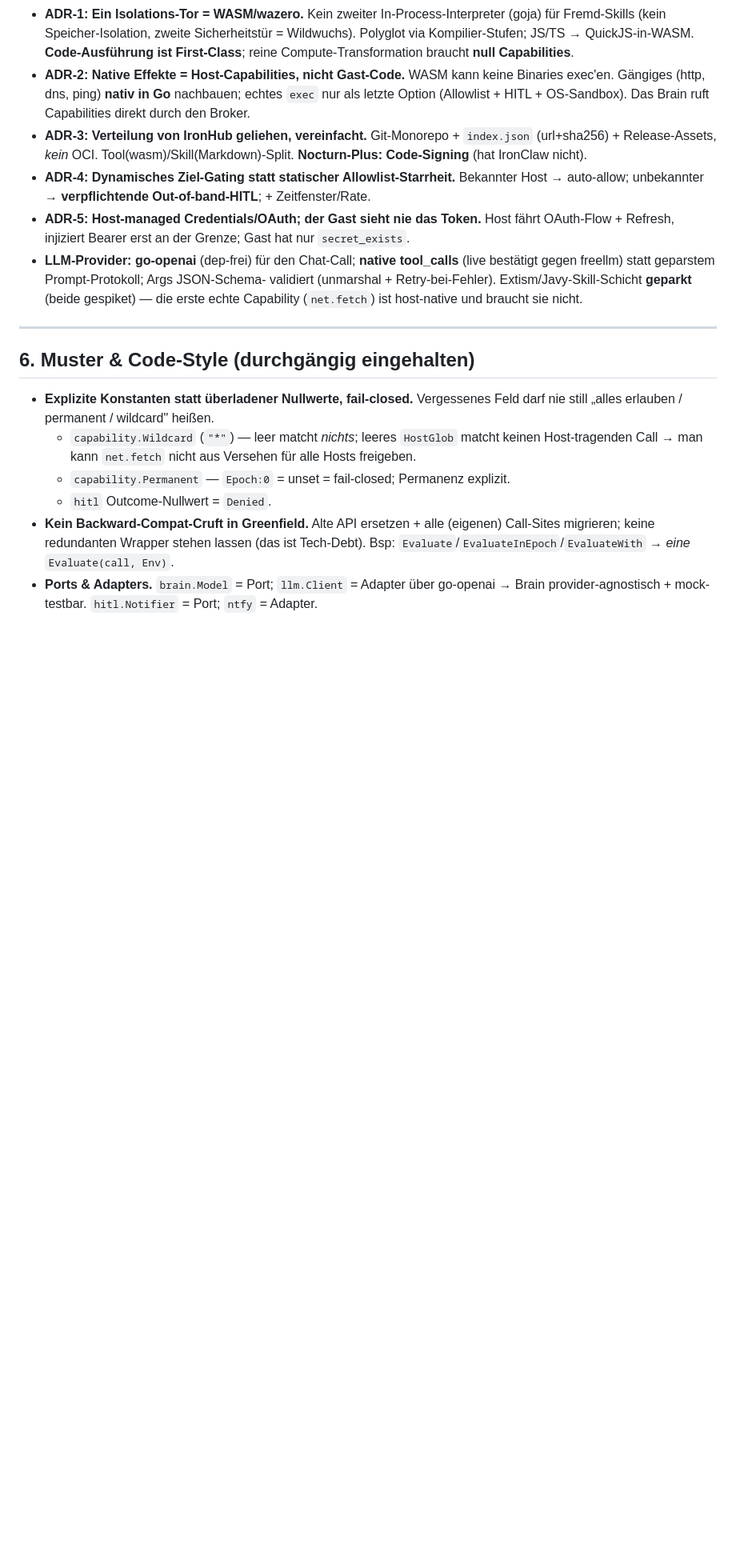
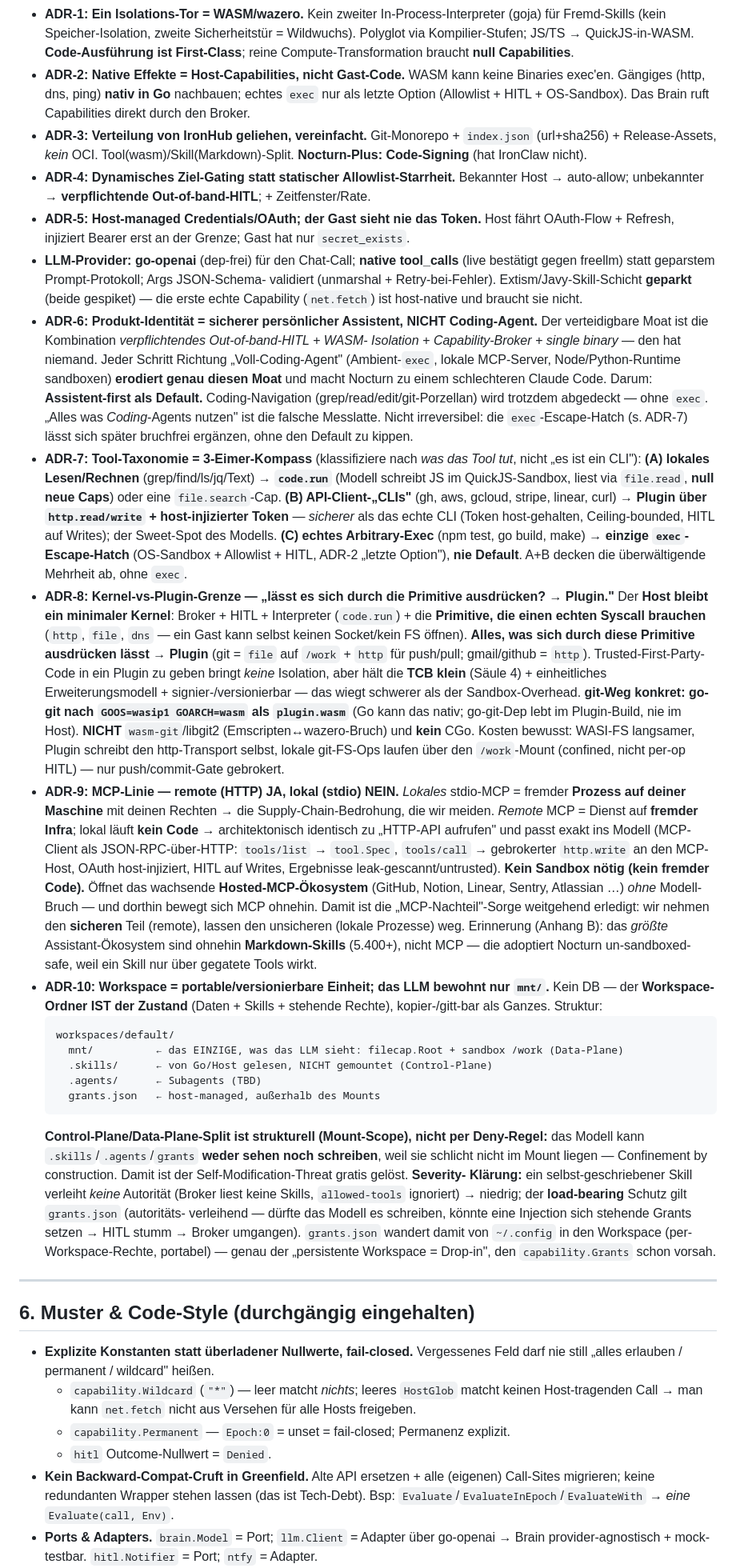
Before and after one commit to efuturetoday/nocturn, a Markdown page: CLAUDE.md, the part around the change. Shown at 80% size. Rendered like a GitHub page; blank space fills up the shorter version.

Commit message:
docs: ADR-6..10 — identity, tool taxonomy, kernel/plugin, MCP line, workspace
Anchor the strategic decisions reached while scoping the skills/ecosystem work:
- ADR-6: identity = secure personal assistant, not coding agent (assistant-first).
- ADR-7: 3-bucket tool compass (API-client→plugin, local read/compute→code.run,
  arbitrary-exec→gated escape-hatch only).
- ADR-8: kernel-vs-plugin boundary (host = broker+HITL+interpreter+http/file/dns
  primitives; everything expressible via them → plugin; git = go-git→wasip1 plugin,
  not wasm-git/libgit2, no CGo).
- ADR-9: MCP line — remote (HTTP) yes, local (stdio) no (foreign code on your box).
- ADR-10: workspace = portable/versionable unit; LLM inhabits only mnt/; .skills/
  .agents/grants.json are host-managed siblings OUTSIDE the mount (structural
  control/data-plane split). grants.json moves into the workspace.

Co-Authored-By: Claude Opus 4.8 (1M context) <noreply@anthropic.com>

````diff
--- a/CLAUDE.md
+++ b/CLAUDE.md
@@ -177,6 +177,67 @@ bringt eigenen Agent-Loop der unsere Sicherheit umgeht).
   validiert (unmarshal + Retry-bei-Fehler). Extism/Javy-Skill-Schicht **geparkt**
   (beide gespiket) — die erste echte Capability (`net.fetch`) ist host-native und
   braucht sie nicht.
+- **ADR-6: Produkt-Identität = sicherer persönlicher Assistent, NICHT Coding-Agent.**
+  Der verteidigbare Moat ist die Kombination *verpflichtendes Out-of-band-HITL + WASM-
+  Isolation + Capability-Broker + single binary* — den hat niemand. Jeder Schritt Richtung
+  „Voll-Coding-Agent" (Ambient-`exec`, lokale MCP-Server, Node/Python-Runtime sandboxen)
+  **erodiert genau diesen Moat** und macht Nocturn zu einem schlechteren Claude Code.
+  Darum: **Assistent-first als Default.** Coding-Navigation (grep/read/edit/git-Porzellan)
+  wird trotzdem abgedeckt — ohne `exec`. „Alles was *Coding*-Agents nutzen" ist die falsche
+  Messlatte. Nicht irreversibel: die `exec`-Escape-Hatch (s. ADR-7) lässt sich später
+  bruchfrei ergänzen, ohne den Default zu kippen.
+- **ADR-7: Tool-Taxonomie = 3-Eimer-Kompass** (klassifiziere nach *was das Tool tut*, nicht
+  „es ist ein CLI"): **(A) lokales Lesen/Rechnen** (grep/find/ls/jq/Text) → **`code.run`**
+  (Modell schreibt JS im QuickJS-Sandbox, liest via `file.read`, **null neue Caps**) oder eine
+  `file.search`-Cap. **(B) API-Client-„CLIs"** (gh, aws, gcloud, stripe, linear, curl) →
+  **Plugin über `http.read/write` + host-injizierter Token** — *sicherer* als das echte CLI
+  (Token host-gehalten, Ceiling-bounded, HITL auf Writes); der Sweet-Spot des Modells.
+  **(C) echtes Arbitrary-Exec** (npm test, go build, make) → **einzige `exec`-Escape-Hatch**
+  (OS-Sandbox + Allowlist + HITL, ADR-2 „letzte Option"), **nie Default**. A+B decken die
+  überwältigende Mehrheit ab, ohne `exec`.
+- **ADR-8: Kernel-vs-Plugin-Grenze — „lässt es sich durch die Primitive ausdrücken? → Plugin."**
+  Der **Host bleibt ein minimaler Kernel**: Broker + HITL + Interpreter (`code.run`) + die
+  **Primitive, die einen echten Syscall brauchen** (`http`, `file`, `dns` — ein Gast kann
+  selbst keinen Socket/kein FS öffnen). **Alles, was sich durch diese Primitive ausdrücken
+  lässt → Plugin** (git = `file` auf `/work` + `http` für push/pull; gmail/github = `http`).
+  Trusted-First-Party-Code in ein Plugin zu geben bringt *keine* Isolation, aber hält die
+  **TCB klein** (Säule 4) + einheitliches Erweiterungsmodell + signier-/versionierbar — das
+  wiegt schwerer als der Sandbox-Overhead. **git-Weg konkret: go-git nach `GOOS=wasip1
+  GOARCH=wasm` als `plugin.wasm`** (Go kann das nativ; go-git-Dep lebt im Plugin-Build, nie
+  im Host). **NICHT** `wasm-git`/libgit2 (Emscripten↔wazero-Bruch) und **kein** CGo. Kosten
+  bewusst: WASI-FS langsamer, Plugin schreibt den http-Transport selbst, lokale git-FS-Ops
+  laufen über den `/work`-Mount (confined, nicht per-op HITL) — nur push/commit-Gate gebrokert.
+- **ADR-9: MCP-Linie — remote (HTTP) JA, lokal (stdio) NEIN.** *Lokales* stdio-MCP = fremder
+  **Prozess auf deiner Maschine** mit deinen Rechten → die Supply-Chain-Bedrohung, die wir
+  meiden. *Remote* MCP = Dienst auf **fremder Infra**; lokal läuft **kein Code** → architektonisch
+  identisch zu „HTTP-API aufrufen" und passt exakt ins Modell (MCP-Client als JSON-RPC-über-HTTP:
+  `tools/list` → `tool.Spec`, `tools/call` → gebrokerter `http.write` an den MCP-Host, OAuth
+  host-injiziert, HITL auf Writes, Ergebnisse leak-gescannt/untrusted). **Kein Sandbox nötig
+  (kein fremder Code).** Öffnet das wachsende **Hosted-MCP-Ökosystem** (GitHub, Notion, Linear,
+  Sentry, Atlassian …) *ohne* Modell-Bruch — und dorthin bewegt sich MCP ohnehin. Damit ist die
+  „MCP-Nachteil"-Sorge weitgehend erledigt: wir nehmen den **sicheren** Teil (remote), lassen den
+  unsicheren (lokale Prozesse) weg. Erinnerung (Anhang B): das *größte* Assistant-Ökosystem sind
+  ohnehin **Markdown-Skills** (5.400+), nicht MCP — die adoptiert Nocturn un-sandboxed-safe, weil
+  ein Skill nur über gegatete Tools wirkt.
+- **ADR-10: Workspace = portable/versionierbare Einheit; das LLM bewohnt nur `mnt/`.** Kein DB —
+  der **Workspace-Ordner IST der Zustand** (Daten + Skills + stehende Rechte), kopier-/gitt-bar als
+  Ganzes. Struktur:
+  ```
+  workspaces/default/
+    mnt/          ← das EINZIGE, was das LLM sieht: filecap.Root + sandbox /work (Data-Plane)
+    .skills/      ← von Go/Host gelesen, NICHT gemountet (Control-Plane)
+    .agents/      ← Subagents (TBD)
+    grants.json   ← host-managed, außerhalb des Mounts
+  ```
+  **Control-Plane/Data-Plane-Split ist strukturell (Mount-Scope), nicht per Deny-Regel:** das Modell
+  kann `.skills`/`.agents`/`grants` **weder sehen noch schreiben**, weil sie schlicht nicht im Mount
+  liegen — Confinement by construction. Damit ist der Self-Modification-Threat gratis gelöst. **Severity-
+  Klärung:** ein selbst-geschriebener Skill verleiht *keine* Autorität (Broker liest keine Skills,
+  `allowed-tools` ignoriert) → niedrig; der **load-bearing** Schutz gilt `grants.json` (autoritäts-
+  verleihend — dürfte das Modell es schreiben, könnte eine Injection sich stehende Grants setzen →
+  HITL stumm → Broker umgangen). `grants.json` wandert damit von `~/.config` in den Workspace
+  (per-Workspace-Rechte, portabel) — genau der „persistente Workspace = Drop-in", den `capability.Grants`
+  schon vorsah.
 
 ---
 
````
